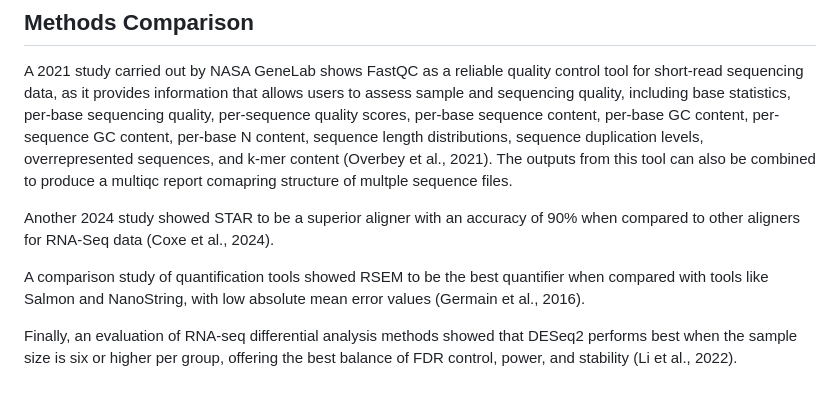
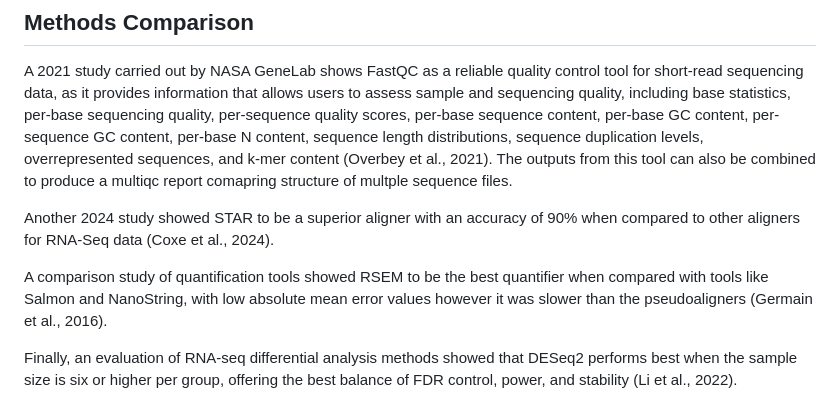
Before and after one commit to iroayotoki2/Transcriptomics, a Markdown page: README.md, the part around one of its changes. Rendered like a GitHub page.

```diff
--- a/README.md
+++ b/README.md
@@ -10,9 +10,9 @@ In order to properly study how gene expression affects this process, we must use
 
 A 2021 study carried out by NASA GeneLab shows FastQC as a reliable quality control tool for short-read sequencing data, as it provides information that allows users to assess sample and sequencing quality, including base statistics, per-base sequencing quality, per-sequence quality scores, per-base sequence content, per-base GC content, per-sequence GC content, per-base N content, sequence length distributions, sequence duplication levels, overrepresented sequences, and k-mer content (Overbey et al., 2021). The outputs from this tool can also be combined to produce a multiqc report comapring structure of multple sequence files.
 
-Another 2024 study showed STAR to be a superior aligner with an accuracy of 90% when compared to other aligners for RNA-Seq data (Coxe et al., 2024).
+Another 2024 study showed STAR to be a superior aligner with an accuracy of 90% when compared to other aligners for RNA-Seq data  (Coxe et al., 2024).
 
-A comparison study of quantification tools showed RSEM to be the best quantifier when compared with tools like Salmon and NanoString, with low absolute mean error values (Germain et al., 2016).
+A comparison study of quantification tools showed RSEM to be the best quantifier when compared with tools like Salmon and NanoString, with low absolute mean error values however it was slower than the pseudoaligners (Germain et al., 2016).
 
 Finally, an evaluation of RNA-seq differential analysis methods showed that DESeq2 performs best when the sample size is six or higher per group, offering the best balance of FDR control, power, and stability (Li et al., 2022).
 
```
Also changed, not shown: other parts of README.md (+3 -0 lines).
